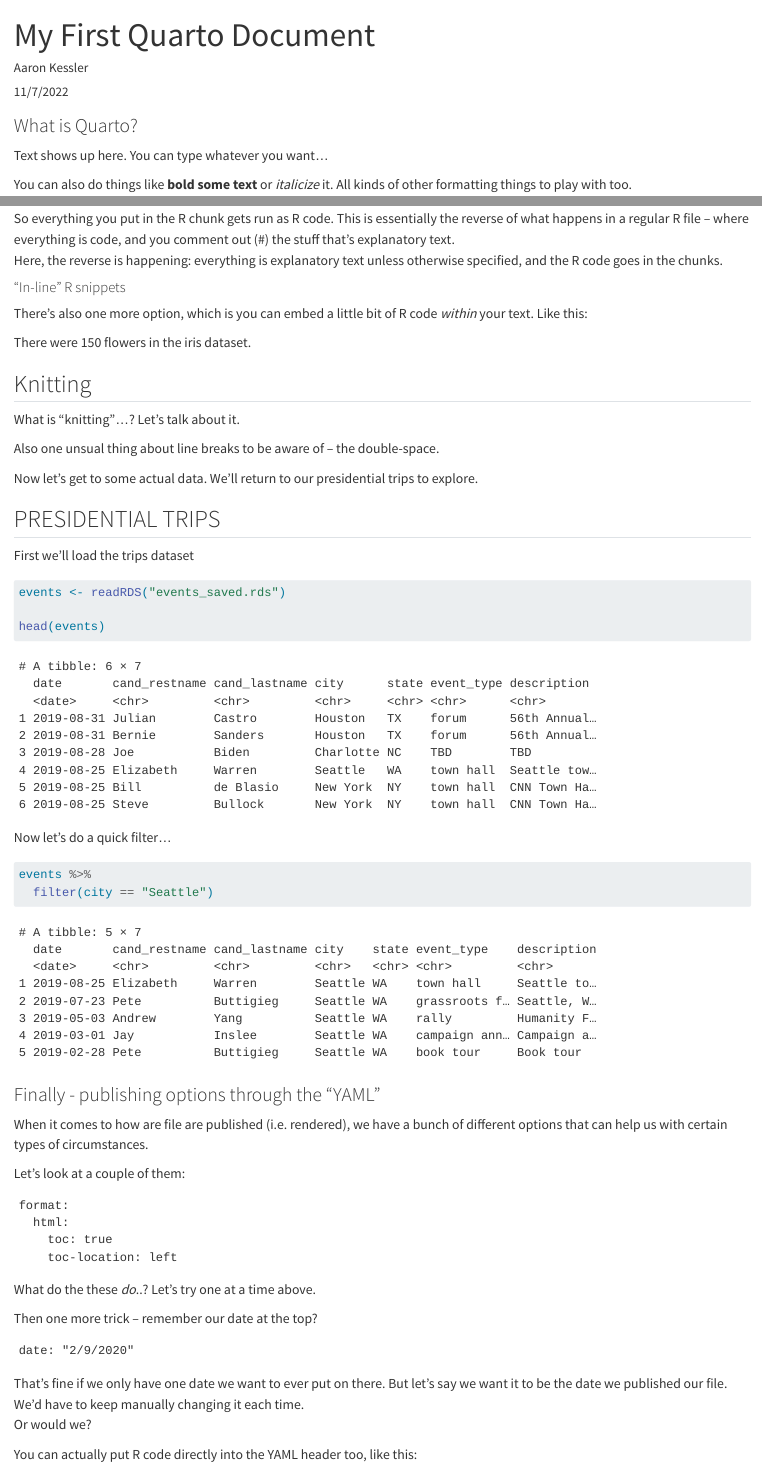
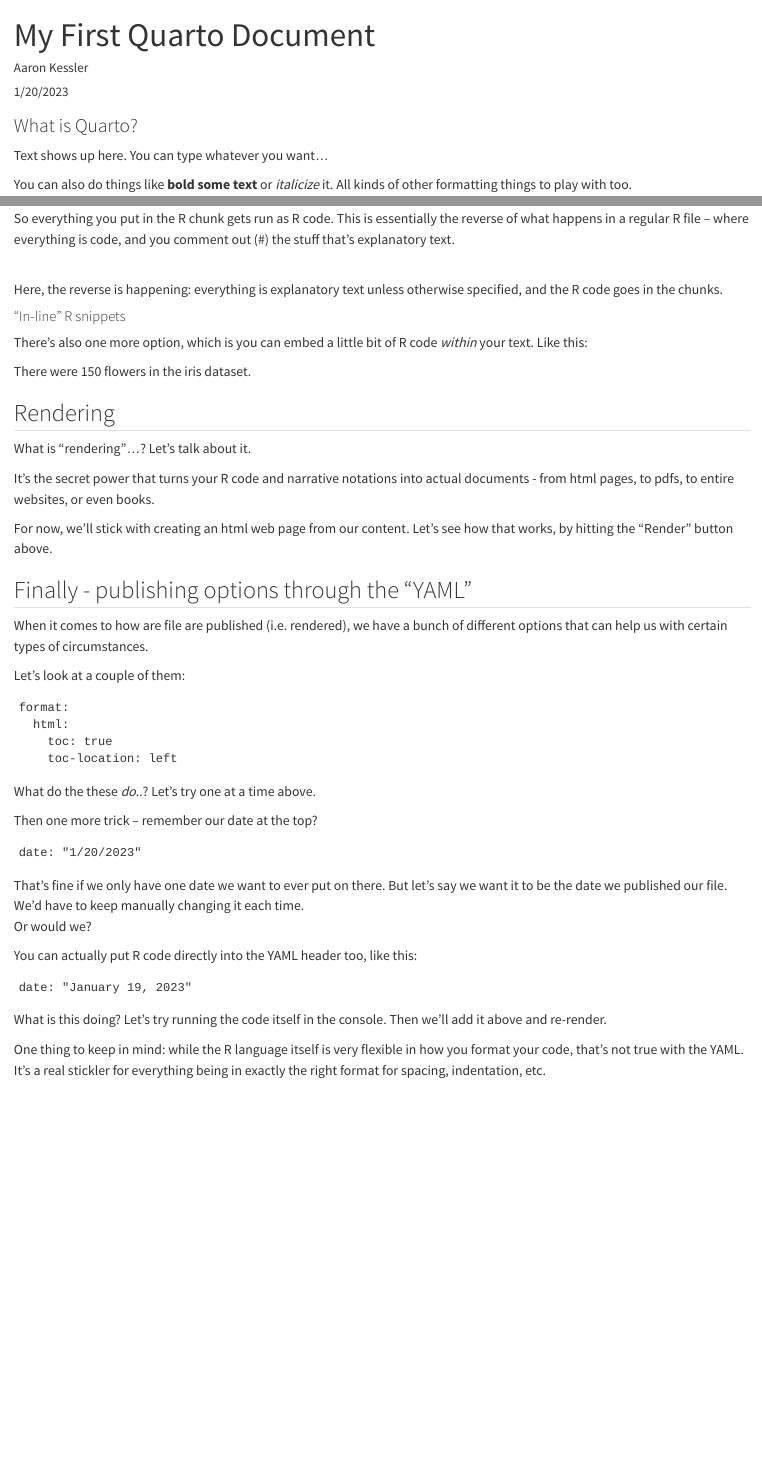
Before and after one commit to amkessler/ire_nycworkshop_jan2023, a Quarto document (02_Intro_What_Is_Quarto.qmd): the page in a window 1100 px wide, from its top, and a second part further down, joined at a grey line. Rendered offline with R 4.5, knitr and Pandoc in place of Quarto, with nearby package versions.

Commit message:
update and add additional explanations

````diff
--- a/02_Intro_What_Is_Quarto.qmd
+++ b/02_Intro_What_Is_Quarto.qmd
@@ -1,7 +1,7 @@
 ---
 title: "My First Quarto Document"
 author: "Aaron Kessler"
-date: "11/7/2022"
+date: "1/20/2023"
 format:
   html:
     self-contained: true
@@ -55,10 +54,10 @@ Let's try it...
 
 ```
 
-So everything you put in the R chunk gets run as R code. This is essentially the reverse of what happens
-in a regular R file -- where everything is code, and you comment out (#) the stuff that's explanatory text.
-Here, the reverse is happening: everything is explanatory text unless otherwise specified, and the R code
-goes in the chunks.
+So everything you put in the R chunk gets run as R code. This is essentially the reverse of what happens in a regular R file -- where everything is code, and you comment out (#) the stuff that's explanatory text.
+
+\
+Here, the reverse is happening: everything is explanatory text unless otherwise specified, and the R code goes in the chunks.
 
 #### "In-line" R snippets
 
@@ -66,67 +65,38 @@ There's also one more option, which is you can embed a little bit of R code *wit
 
 There were `r nrow(iris)` flowers in the iris dataset.
 
-## Knitting
+## Rendering
 
-What is "knitting"...? Let's talk about it.
+What is "rendering"...? Let's talk about it.
 
-Also one unsual thing about line breaks to be aware of -- the double-space.
+It's the secret power that turns your R code and narrative notations into actual documents - from html pages, to pdfs, to entire websites, or even books.
 
-Now let's get to some actual data. We'll return to our presidential trips to explore.
+For now, we'll stick with creating an html web page from our content. Let's see how that works, by hitting the "Render" button above.
 
-## PRESIDENTIAL TRIPS
+## Finally - publishing options through the "YAML"
 
-First we'll load the trips dataset
-
-```{r}
-
-events <- readRDS("events_saved.rds")
-
-head(events)
-
-```
-
-Now let's do a quick filter...
-```{r}
-
-events %>%
-  filter(city == "Seattle")
-
-```
-
-
-### Finally - publishing options through the "YAML"
-
-When it comes to how are file are published (i.e. rendered), we have a bunch of different options that can help us
-with certain types of circumstances.
+When it comes to how are file are published (i.e. rendered), we have a bunch of different options that can help us with certain types of circumstances.
 
 Let's look at a couple of them:
 
-```
-format:
-  html:
-    toc: true
-    toc-location: left
-
-```
+    format:
+      html:
+        toc: true
+        toc-location: left
 
 What do the these *do*..? Let's try one at a time above.
 
 Then one more trick -- remember our date at the top?
 
-```
-date: "2/9/2020"
+    date: "1/20/2023"
 
-```
-
-That's fine if we only have one date we want to ever put on there. But let's say we want it to be
-the date we published our file. We'd have to keep manually changing it each time.
+That's fine if we only have one date we want to ever put on there. But let's say we want it to be the date we published our file. We'd have to keep manually changing it each time.\
 Or would we?
 
 You can actually put R code directly into the YAML header too, like this:
 
-```
-date: "`r format(Sys.time(), '%B %d, %Y')`"
+    date: "`r format(Sys.time(), '%B %d, %Y')`"
 
-```
-What is this doing? Let's try running the code itself in the console. Then we'll add it above and re-knit.
+What is this doing? Let's try running the code itself in the console. Then we'll add it above and re-render.
+
+One thing to keep in mind: while the R language itself is very flexible in how you format your code, that's not true with the YAML. It's a real stickler for everything being in exactly the right format for spacing, indentation, etc.
````
Also changed, not shown: 02_Intro_What_Is_Quarto.qmd (13 more changed lines).
